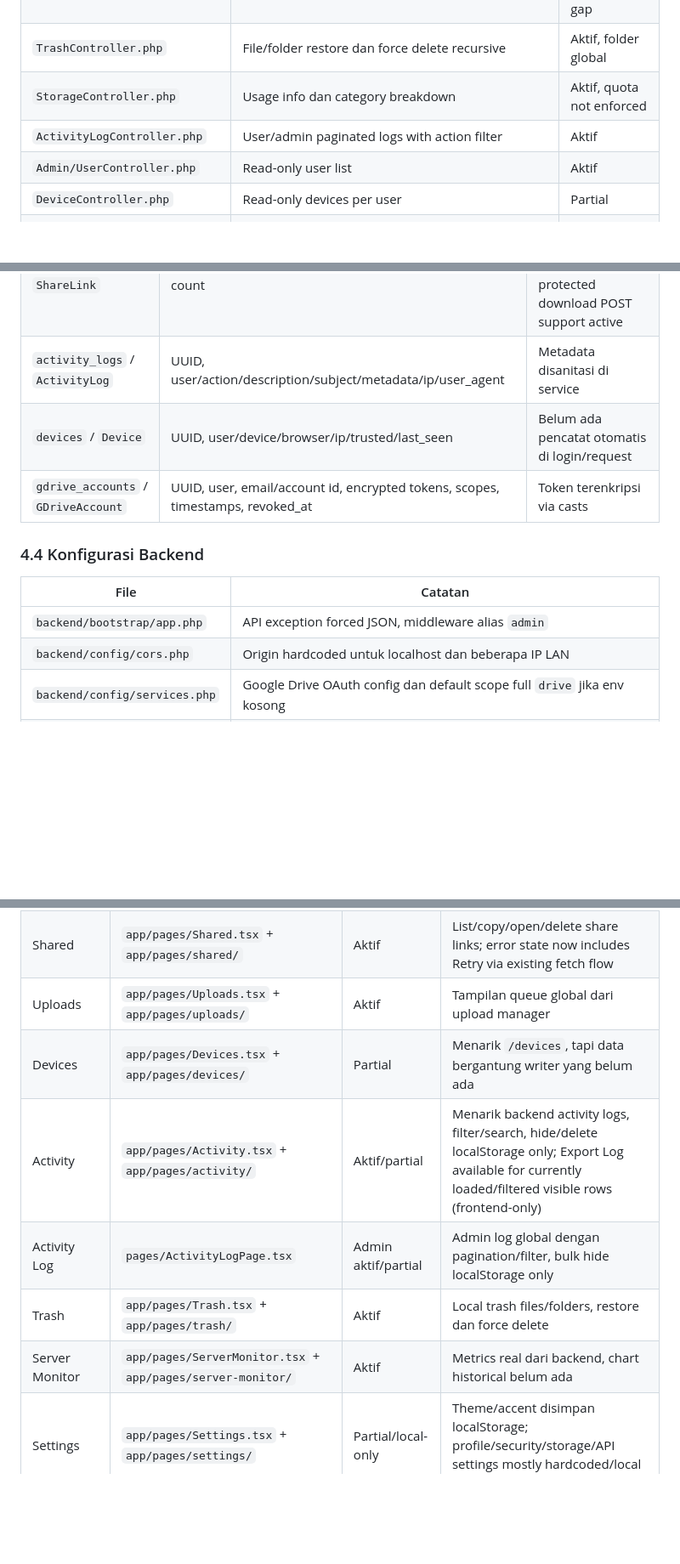
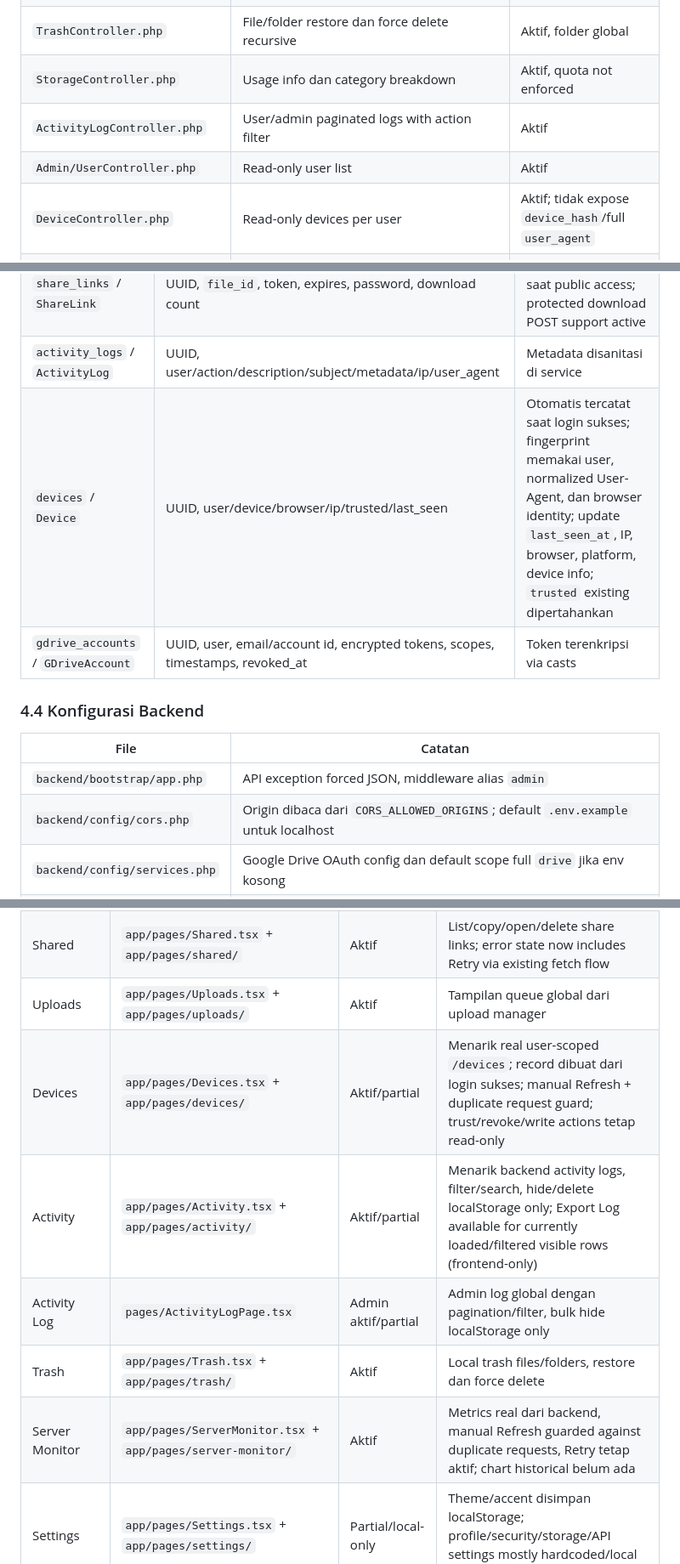
Before and after one commit to ceguq/cloud-server-v2, a Markdown page: PROJECT_STRUCTURE.md, 3 parts joined by grey strips. Shown at 85% size. Drawn GitHub-style; blank space fills up the shorter version.

```diff
--- a/PROJECT_STRUCTURE.md
+++ b/PROJECT_STRUCTURE.md
@@ -156,7 +156,7 @@ Semua API utama berada di `backend/routes/api.php`.
 | `StorageController.php` | Usage info dan category breakdown | Aktif, quota not enforced |
 | `ActivityLogController.php` | User/admin paginated logs with action filter | Aktif |
 | `Admin/UserController.php` | Read-only user list | Aktif |
-| `DeviceController.php` | Read-only devices per user | Partial |
+| `DeviceController.php` | Read-only devices per user | Aktif; tidak expose `device_hash`/full `user_agent` |
 | `ServerMonitorController.php` | OS, CPU, memory, disk, network, service status | Aktif |
 | `GDriveController.php` | OAuth, accounts, list, trash, rename, visibility, download, upload | Aktif, besar |
 | `ActivityLogService.php` | Safe best-effort logging, metadata sanitization | Aktif |
@@ -171,7 +171,7 @@ Semua API utama berada di `backend/routes/api.php`.
 | `files` / `File` | UUID, `user_id`, `folder_id`, original/stored/path/mime/size, soft deletes | File ownership enforced di controller |
 | `share_links` / `ShareLink` | UUID, `file_id`, token, expires, password, download count | Password divalidasi saat public access; protected download POST support active |
 | `activity_logs` / `ActivityLog` | UUID, user/action/description/subject/metadata/ip/user_agent | Metadata disanitasi di service |
-| `devices` / `Device` | UUID, user/device/browser/ip/trusted/last_seen | Belum ada pencatat otomatis di login/request |
+| `devices` / `Device` | UUID, user/device/browser/ip/trusted/last_seen | Otomatis tercatat saat login sukses; fingerprint memakai user, normalized User-Agent, dan browser identity; update `last_seen_at`, IP, browser, platform, device info; `trusted` existing dipertahankan |
 | `gdrive_accounts` / `GDriveAccount` | UUID, user, email/account id, encrypted tokens, scopes, timestamps, revoked_at | Token terenkripsi via casts |
 
 ### 4.4 Konfigurasi Backend
@@ -179,7 +179,7 @@ Semua API utama berada di `backend/routes/api.php`.
 | File | Catatan |
 | --- | --- |
 | `backend/bootstrap/app.php` | API exception forced JSON, middleware alias `admin` |
-| `backend/config/cors.php` | Origin hardcoded untuk localhost dan beberapa IP LAN |
+| `backend/config/cors.php` | Origin dibaca dari `CORS_ALLOWED_ORIGINS`; default `.env.example` untuk localhost |
 | `backend/config/services.php` | Google Drive OAuth config dan default scope full `drive` jika env kosong |
 | `backend/.env.example` | Google Drive scope masih `drive.readonly`, tidak cocok dengan fitur upload/delete/rename/share |
 | `backend/phpunit.xml` | Test sqlite in-memory, suite Unit + Feature |
@@ -217,11 +217,11 @@ Update terbaru memperluas pola modular per page di `frontend/src/app/pages/`. Fi
 | GDrive | `app/pages/GDrive.tsx` + `app/pages/gdrive/` | Aktif | OAuth accounts, file list, folder navigation, upload, download/preview, trash/restore, rename, visibility, create folder |
 | Shared | `app/pages/Shared.tsx` + `app/pages/shared/` | Aktif | List/copy/open/delete share links; error state now includes Retry via existing fetch flow |
 | Uploads | `app/pages/Uploads.tsx` + `app/pages/uploads/` | Aktif | Tampilan queue global dari upload manager |
-| Devices | `app/pages/Devices.tsx` + `app/pages/devices/` | Partial | Menarik `/devices`, tapi data bergantung writer yang belum ada |
+| Devices | `app/pages/Devices.tsx` + `app/pages/devices/` | Aktif/partial | Menarik real user-scoped `/devices`; record dibuat dari login sukses; manual Refresh + duplicate request guard; trust/revoke/write actions tetap read-only |
 | Activity | `app/pages/Activity.tsx` + `app/pages/activity/` | Aktif/partial | Menarik backend activity logs, filter/search, hide/delete localStorage only; Export Log available for currently loaded/filtered visible rows (frontend-only) |
 | Activity Log | `pages/ActivityLogPage.tsx` | Admin aktif/partial | Admin log global dengan pagination/filter, bulk hide localStorage only |
 | Trash | `app/pages/Trash.tsx` + `app/pages/trash/` | Aktif | Local trash files/folders, restore dan force delete |
-| Server Monitor | `app/pages/ServerMonitor.tsx` + `app/pages/server-monitor/` | Aktif | Metrics real dari backend, chart historical belum ada |
+| Server Monitor | `app/pages/ServerMonitor.tsx` + `app/pages/server-monitor/` | Aktif | Metrics real dari backend, manual Refresh guarded against duplicate requests, Retry tetap aktif; chart historical belum ada |
 | Settings | `app/pages/Settings.tsx` + `app/pages/settings/` | Partial/local-only | Theme/accent disimpan localStorage; profile/security/storage/API settings mostly hardcoded/local UI |
 | Admin Users | `app/pages/AdminUsers.tsx` + `app/pages/admin-users/` | Aktif | Read-only admin user list aktif; bug kolom Name sudah diperbaiki |
 | Login | `app/pages/LoginPage.tsx` + `app/pages/login/` | Aktif | Login email/password |
```
Also changed, not shown: other parts of PROJECT_STRUCTURE.md (+14 -14 lines).
